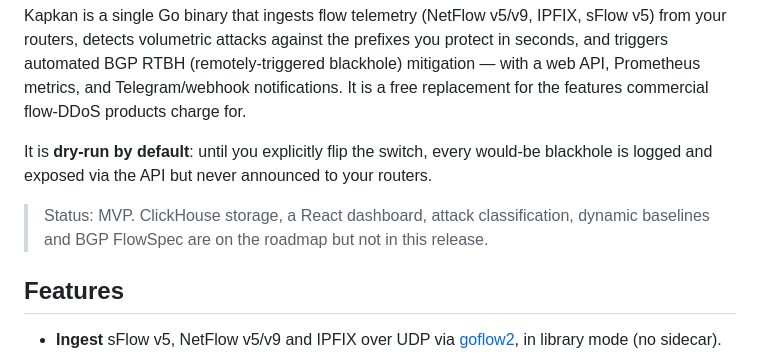
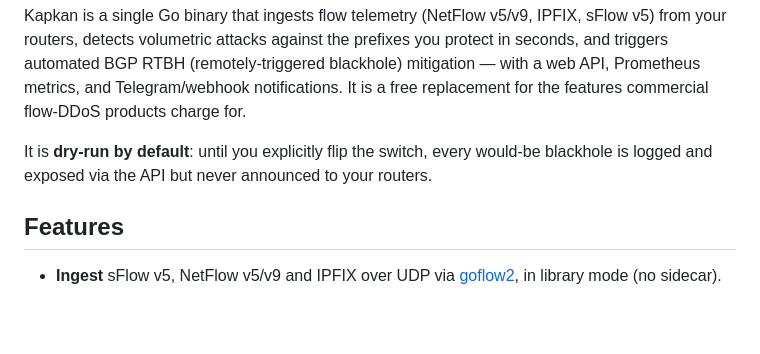
Before and after one commit to fornex/kapkan, a Markdown page: README.md, the part around the change. Rendered like a GitHub page; blank space fills up the shorter version.

Commit message:
docs: drop the stale "MVP / on the roadmap" status note
ClickHouse storage, attack classification, dynamic baselines, BGP FlowSpec and the management dashboard have all shipped, so the "not in this release" disclaimer no longer holds.

```diff
--- a/README.md
+++ b/README.md
@@ -10,9 +10,6 @@ features commercial flow-DDoS products charge for.
 
 It is **dry-run by default**: until you explicitly flip the switch, every would-be blackhole
 is logged and exposed via the API but never announced to your routers.
-
-> Status: MVP. ClickHouse storage, a React dashboard, attack classification, dynamic
-> baselines and BGP FlowSpec are on the roadmap but not in this release.
 
 ## Features
 
```
